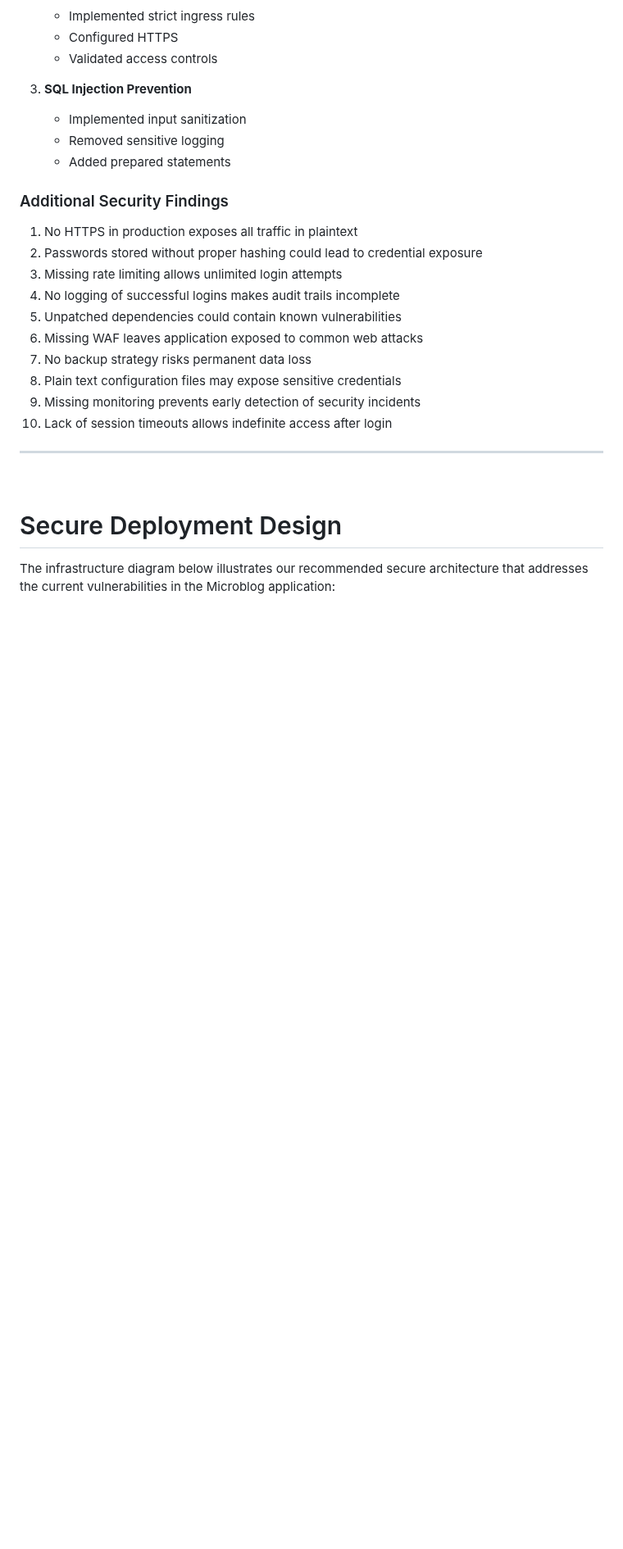
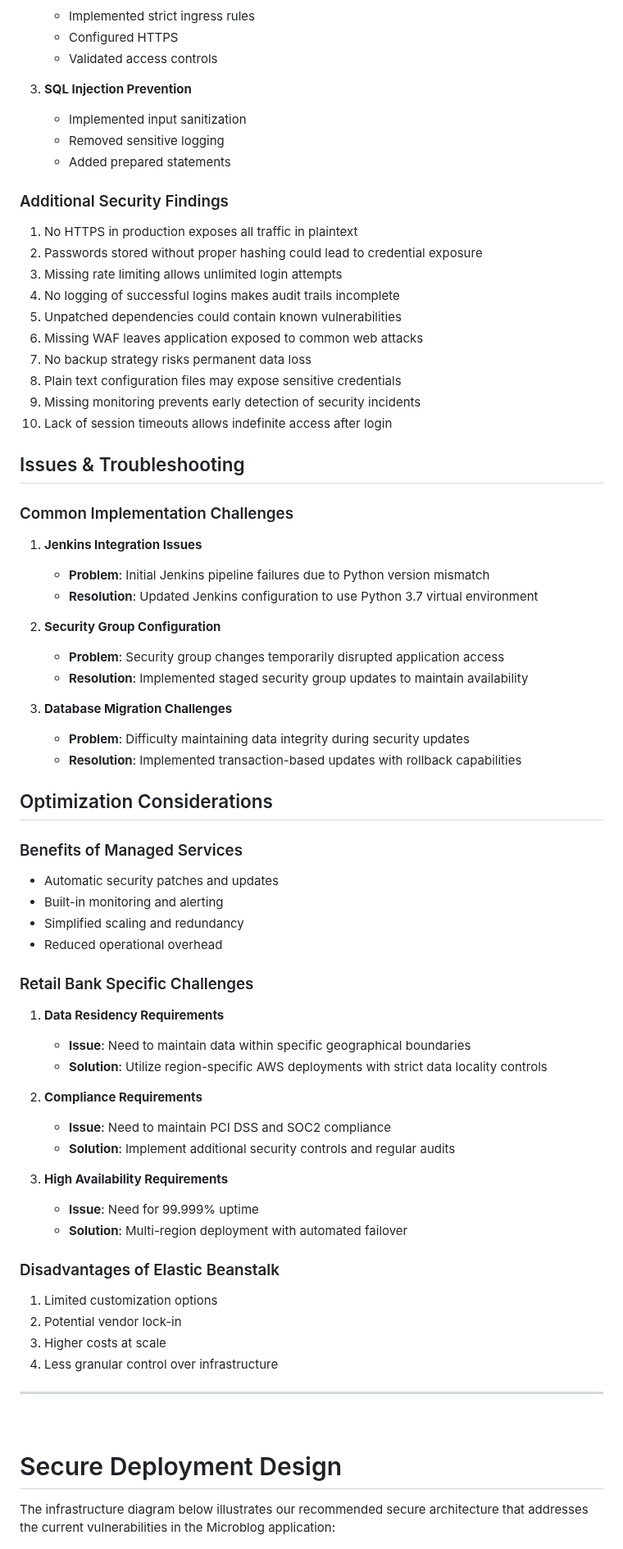
Before and after one commit to shafeeshafee/CloudSec-TF, a Markdown page: README.md, the part around one of its changes. Shown at 82% size. GitHub-like rendering; blank space fills up the shorter version.

Commit message:
refine readme

```diff
--- a/README.md
+++ b/README.md
@@ -202,6 +238,50 @@ Here are the specific steps taken to address each vulnerability:
 9. Missing monitoring prevents early detection of security incidents
 10. Lack of session timeouts allows indefinite access after login
 
+## Issues & Troubleshooting
+
+### Common Implementation Challenges
+
+1. **Jenkins Integration Issues**
+   - **Problem**: Initial Jenkins pipeline failures due to Python version mismatch
+   - **Resolution**: Updated Jenkins configuration to use Python 3.7 virtual environment
+
+2. **Security Group Configuration**
+   - **Problem**: Security group changes temporarily disrupted application access
+   - **Resolution**: Implemented staged security group updates to maintain availability
+
+3. **Database Migration Challenges**
+   - **Problem**: Difficulty maintaining data integrity during security updates
+   - **Resolution**: Implemented transaction-based updates with rollback capabilities
+
+## Optimization Considerations
+
+### Benefits of Managed Services
+- Automatic security patches and updates
+- Built-in monitoring and alerting
+- Simplified scaling and redundancy
+- Reduced operational overhead
+
+### Retail Bank Specific Challenges
+
+1. **Data Residency Requirements**
+   - **Issue**: Need to maintain data within specific geographical boundaries
+   - **Solution**: Utilize region-specific AWS deployments with strict data locality controls
+
+2. **Compliance Requirements**
+   - **Issue**: Need to maintain PCI DSS and SOC2 compliance
+   - **Solution**: Implement additional security controls and regular audits
+
+3. **High Availability Requirements**
+   - **Issue**: Need for 99.999% uptime
+   - **Solution**: Multi-region deployment with automated failover
+
+### Disadvantages of Elastic Beanstalk
+1. Limited customization options
+2. Potential vendor lock-in
+3. Higher costs at scale
+4. Less granular control over infrastructure
+
 <hr />
 <br />
 
```
Also changed, not shown: other parts of README.md (+55 -16 lines).
